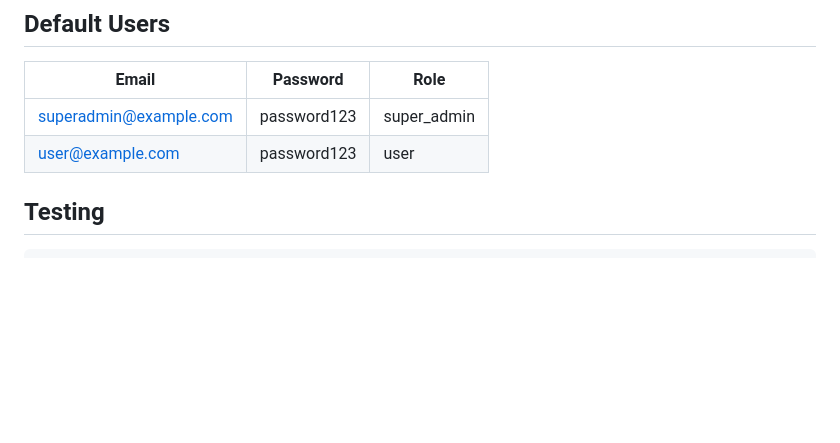
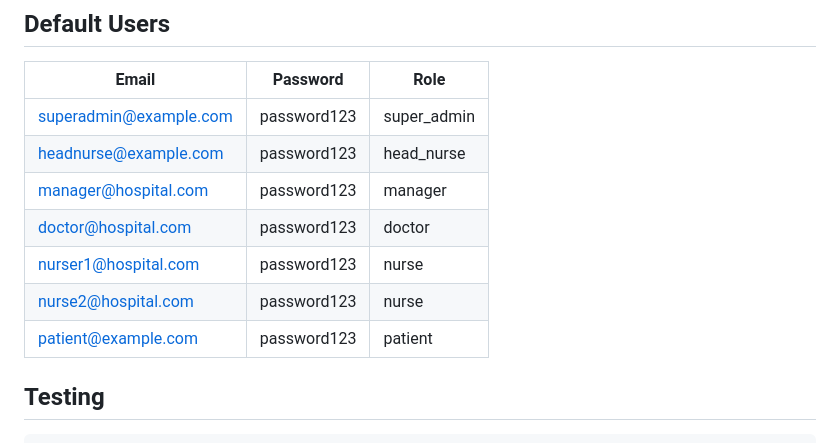
Before and after one commit to rizkyathoriq19/backend-gofiber-boilerplate, a Markdown page: README.md, the part around the change. Rendered like a GitHub page; blank space fills up the shorter version.

```diff
--- a/README.md
+++ b/README.md
@@ -162,7 +162,12 @@ RATE_LIMIT_WINDOW=1m
 | Email | Password | Role |
 |-------|----------|------|
 | superadmin@example.com | password123 | super_admin |
-| user@example.com | password123 | user |
+| headnurse@example.com | password123 | head_nurse |
+| manager@hospital.com | password123 | manager |
+| doctor@hospital.com | password123 | doctor |
+| nurser1@hospital.com | password123 | nurse |
+| nurse2@hospital.com | password123 | nurse |
+| patient@example.com | password123 | patient |
 
 ## Testing
 
```
